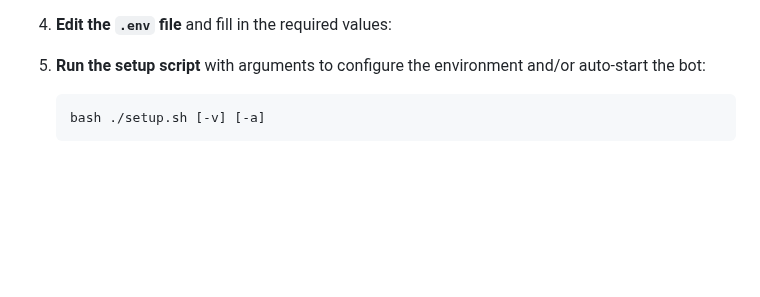
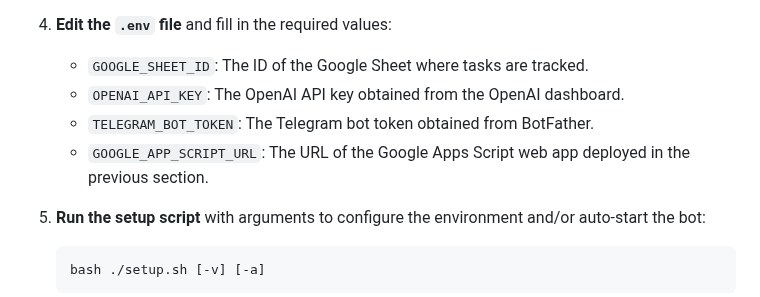
Before and after one commit to SableRaf/2024-09_TaskTrackerBot, a Markdown page: README.md, the part around one of its changes. GitHub-like rendering; blank space fills up the shorter version.

```diff
--- a/telegram_bot/README.md
+++ b/README.md
@@ -33,5 +64,10 @@ TBD (Create target sheet, Create Google service account, Enable Google Apps Scri
 
 4. **Edit the `.env` file** and fill in the required values:
+
+    - `GOOGLE_SHEET_ID`: The ID of the Google Sheet where tasks are tracked.
+    - `OPENAI_API_KEY`: The OpenAI API key obtained from the OpenAI dashboard.
+    - `TELEGRAM_BOT_TOKEN`: The Telegram bot token obtained from BotFather.
+    - `GOOGLE_APP_SCRIPT_URL`: The URL of the Google Apps Script web app deployed in the previous section.
 
 5. **Run the setup script** with arguments to configure the environment and/or auto-start the bot:
 
```
Also changed, not shown: other parts of README.md (+39 -54 lines).
